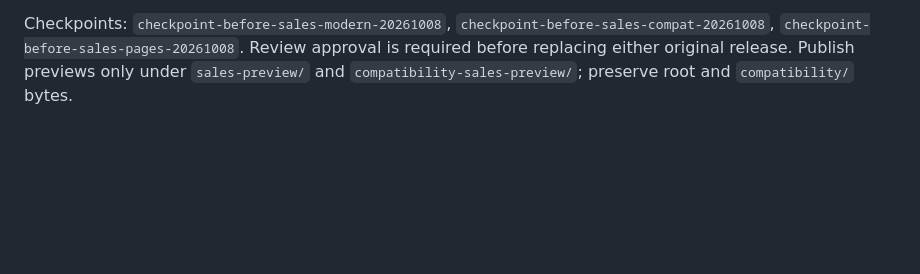
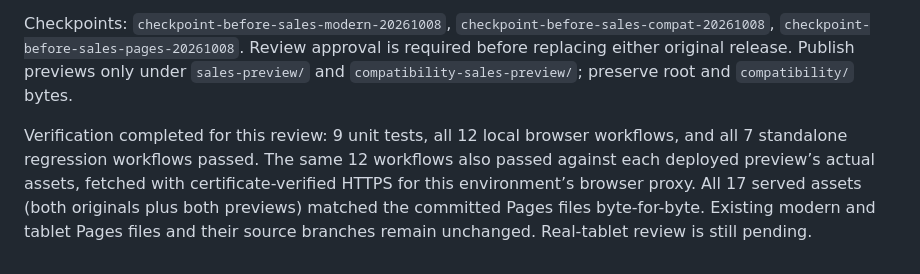
Before and after one commit to blameitonchris/RokaWright, a Markdown page: README.md, the part around the change. Rendered like a GitHub page; blank space fills up the shorter version.

Commit message:
Document completed sales preview verification and protected releases

```diff
--- a/README.md
+++ b/README.md
@@ -123,3 +123,5 @@ Desktop tests use modern Chromium, mobile viewport checks, forced legacy layout
 `npm run build` builds allowlisted public files into `dist-sales/` and `dist-compat-sales/`. Both use an ES5-parsed classic-script bundle with API polyfills and CSS color fallbacks. `npm run build:standalone` updates the optional single HTML preview. `npm test` checks stock, historical prices, linked payments, refunds, imports and calendar boundaries. `npm run test:browser` checks existing workflows plus the new workflows in modern and simulated tablet configurations. Synthetic automated-test fixtures live only in tests and are excluded from release assets. No real customer or private test records belong in GitHub.
 
 Checkpoints: `checkpoint-before-sales-modern-20261008`, `checkpoint-before-sales-compat-20261008`, `checkpoint-before-sales-pages-20261008`. Review approval is required before replacing either original release. Publish previews only under `sales-preview/` and `compatibility-sales-preview/`; preserve root and `compatibility/` bytes.
+
+Verification completed for this review: 9 unit tests, all 12 local browser workflows, and all 7 standalone regression workflows passed. The same 12 workflows also passed against each deployed preview’s actual assets, fetched with certificate-verified HTTPS for this environment’s browser proxy. All 17 served assets (both originals plus both previews) matched the committed Pages files byte-for-byte. Existing modern and tablet Pages files and their source branches remain unchanged. Real-tablet review is still pending.
```
